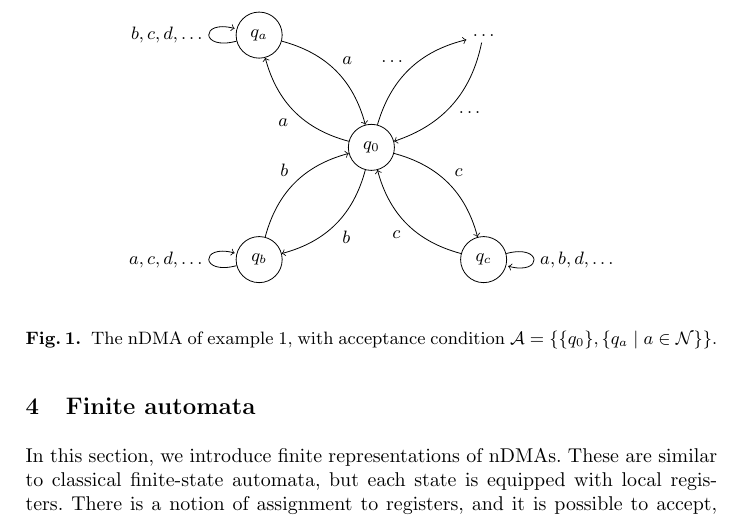
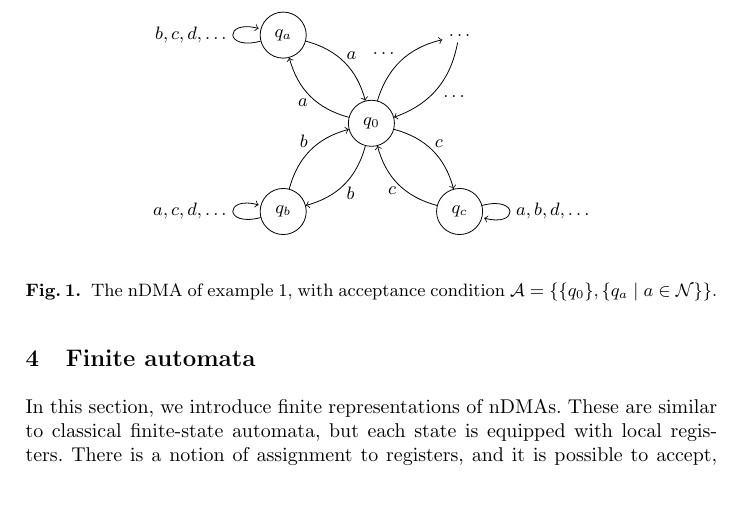
Before and after one commit to vincenzoml/hdma, a LaTeX thesis (ndma.tex, which reads languages.tex): part of page 5 of 21, cut so that both start at the same text, the shorter picture padded with empty space. Compiled offline with pdfLaTeX.

Commit message:
strizzato automa

```diff
--- a/languages.tex
+++ b/languages.tex
@@ -69,18 +69,18 @@ right before the different occurrences of other names, making the automaton more
   \node (qany) [above right of = q0] {$\ldots$};
 
 
-  \path (q0) edge [bend left]  node {$a$} (qa);
-  \path (q0) edge [bend left]  node {$b$} (qb);
-  \path (q0) edge [bend left]  node {$c$} (qc);
+  \path (q0) edge [bend left]  node[inner sep=1pt] {$a$} (qa);
+  \path (q0) edge [bend left]  node[inner sep=1pt] {$b$} (qb);
+  \path (q0) edge [bend left]  node[inner sep=1pt] {$c$} (qc);
   \path (q0) edge [bend left]  node {$\ldots$} (qany);
 
-  \path (qa) edge [bend left]  node {$a$} (q0)
+  \path (qa) edge [bend left]  node[inner sep=1pt] {$a$} (q0)
              edge [loop left] node {$b,c,d,\ldots$} (qa);
 
-  \path (qb) edge [bend left]  node {$b$} (q0)
+  \path (qb) edge [bend left]  node[inner sep=1pt] {$b$} (q0)
              edge [loop left] node {$a,c,d,\ldots$} (qb);
 
-  \path (qc) edge [bend left]  node {$c$} (q0)
+  \path (qc) edge [bend left]  node[inner sep=1pt] {$c$} (q0)
              edge [loop right] node {$a,b,d,\ldots$} (qc);
 
   \path (qany) edge [bend left]  node {$\ldots$} (q0);
```
Also changed, not shown: languages.tex (2 more changed lines).
